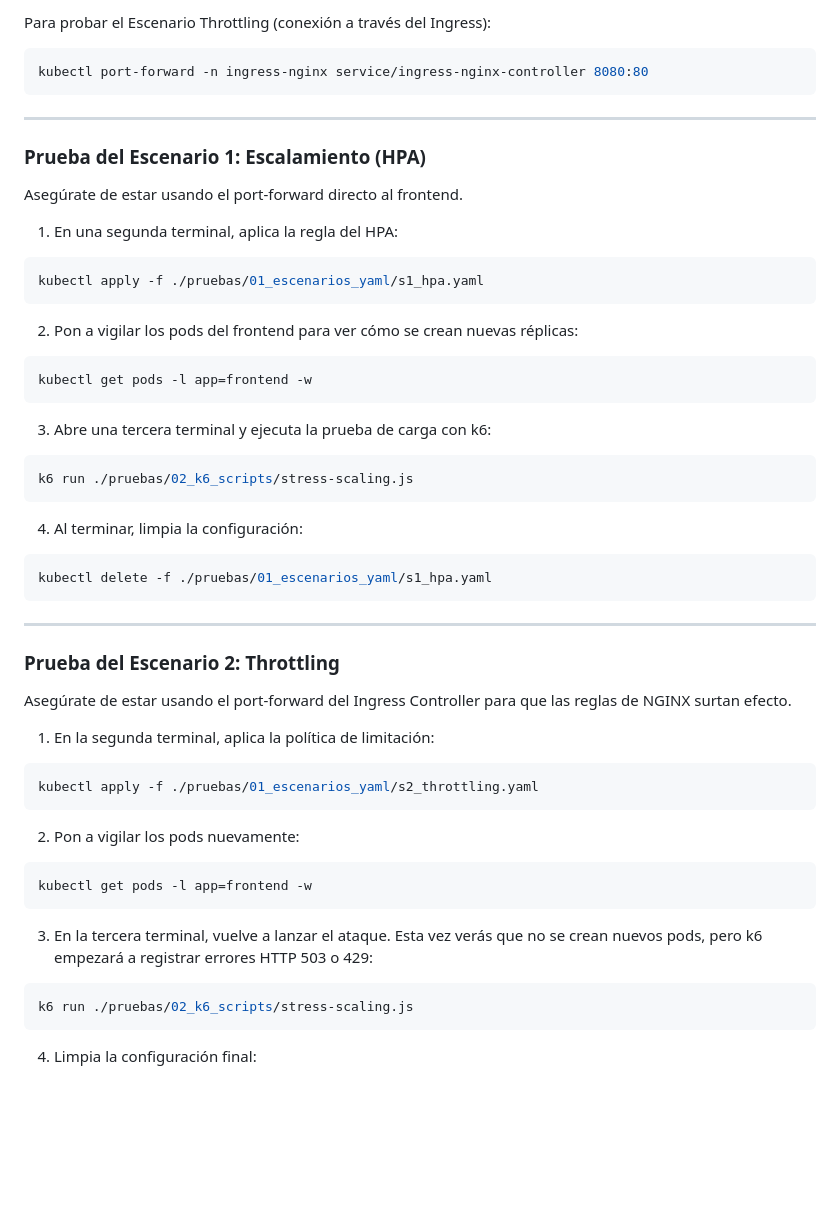
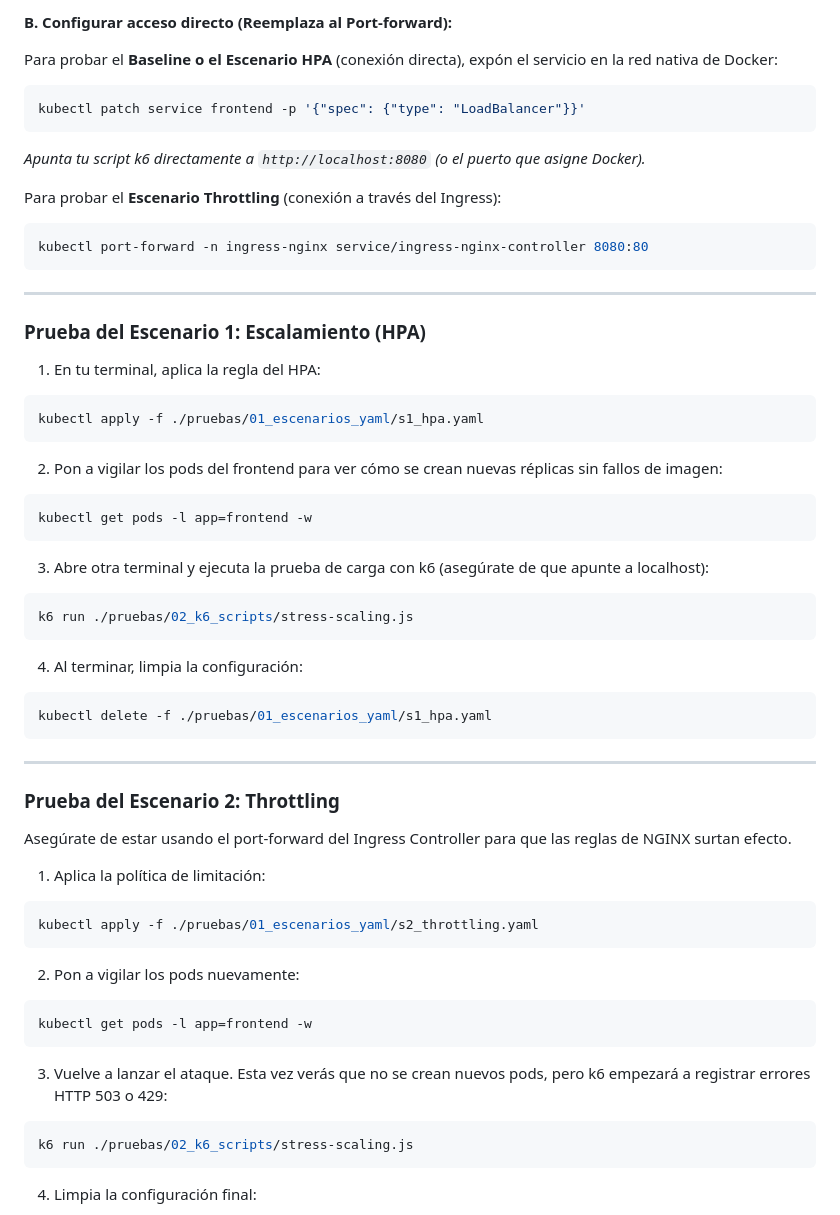
Before and after one commit to tesaut11/tesaut1.1, a Markdown page: README.md, the part around one of its changes. Drawn GitHub-style; blank space fills up the shorter version.

````diff
--- a/README.md
+++ b/README.md
@@ -76,5 +75,13 @@ kubectl port-forward deployment/frontend 8080:8080
 
-Para probar el Escenario Throttling (conexión a través del Ingress):
+**B. Configurar acceso directo (Reemplaza al Port-forward):**
+
+Para probar el **Baseline o el Escenario HPA** (conexión directa), expón el servicio en la red nativa de Docker:
+```bash
+kubectl patch service frontend -p '{"spec": {"type": "LoadBalancer"}}'
+```
+*Apunta tu script k6 directamente a `http://localhost:8080` (o el puerto que asigne Docker).*
+
+Para probar el **Escenario Throttling** (conexión a través del Ingress):
 ```bash
 kubectl port-forward -n ingress-nginx service/ingress-nginx-controller 8080:80
 ```
@@ -83,19 +90,17 @@ kubectl port-forward -n ingress-nginx service/ingress-nginx-controller 8080:80
 
 ### Prueba del Escenario 1: Escalamiento (HPA)
 
-Asegúrate de estar usando el port-forward directo al frontend.
-
-1. En una segunda terminal, aplica la regla del HPA:
+1. En tu terminal, aplica la regla del HPA:
 ```bash
 kubectl apply -f ./pruebas/01_escenarios_yaml/s1_hpa.yaml
 ```
 
-2. Pon a vigilar los pods del frontend para ver cómo se crean nuevas réplicas:
+2. Pon a vigilar los pods del frontend para ver cómo se crean nuevas réplicas sin fallos de imagen:
 ```bash
 kubectl get pods -l app=frontend -w
 ```
 
-3. Abre una tercera terminal y ejecuta la prueba de carga con k6:
+3. Abre otra terminal y ejecuta la prueba de carga con k6 (asegúrate de que apunte a localhost):
 ```bash
 k6 run ./pruebas/02_k6_scripts/stress-scaling.js
 ```
@@ -111,7 +116,7 @@ kubectl delete -f ./pruebas/01_escenarios_yaml/s1_hpa.yaml
 
 Asegúrate de estar usando el port-forward del Ingress Controller para que las reglas de NGINX surtan efecto.
 
-1. En la segunda terminal, aplica la política de limitación:
+1. Aplica la política de limitación:
 ```bash
 kubectl apply -f ./pruebas/01_escenarios_yaml/s2_throttling.yaml
 ```
@@ -121,7 +126,7 @@ kubectl apply -f ./pruebas/01_escenarios_yaml/s2_throttling.yaml
 kubectl get pods -l app=frontend -w
 ```
 
-3. En la tercera terminal, vuelve a lanzar el ataque. Esta vez verás que no se crean nuevos pods, pero k6 empezará a registrar errores HTTP 503 o 429:
+3. Vuelve a lanzar el ataque. Esta vez verás que no se crean nuevos pods, pero k6 empezará a registrar errores HTTP 503 o 429:
 ```bash
 k6 run ./pruebas/02_k6_scripts/stress-scaling.js
 ```
````
Also changed, not shown: other parts of README.md (+24 -25 lines).
